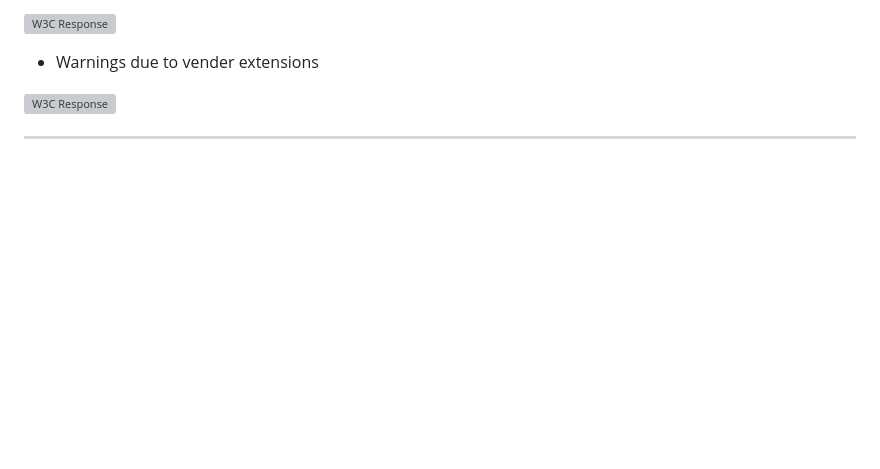
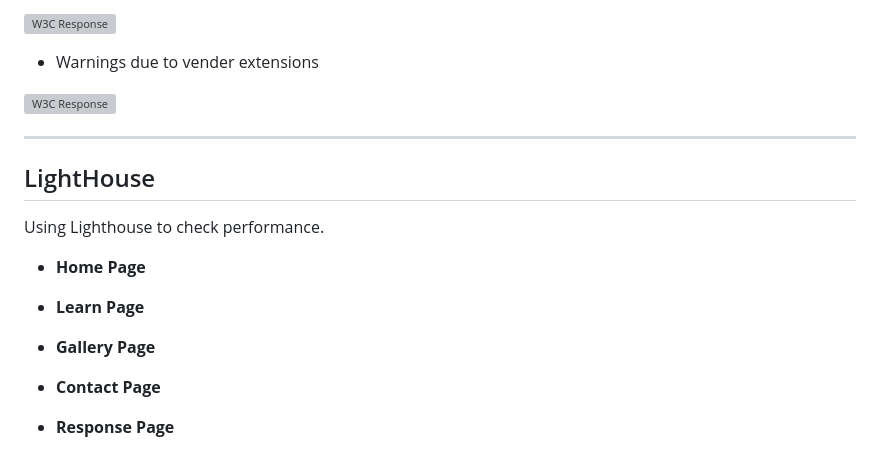
Before and after one commit to TaherCCG/TreeZone, a Markdown page: documentation/doc/TESTING.md, the part around the change. Drawn GitHub-style; blank space fills up the shorter version; grey boxes are pictures that could not be loaded.

Commit message:
doc:Lighthouse report headings added

```diff
--- a/documentation/doc/TESTING.md
+++ b/documentation/doc/TESTING.md
@@ -185,3 +185,22 @@ Using W3C CSS Jigsaw validator to test CSS.
 ![W3C Response](/documentation/images/test/css-w3c-style-warnings.png)
 
 ---
+
+## LightHouse
+
+Using Lighthouse to check performance.
+
+- **Home Page**
+
+
+
+- **Learn Page**
+
+
+- **Gallery Page**
+
+
+- **Contact Page**
+
+
+- **Response Page**
```
